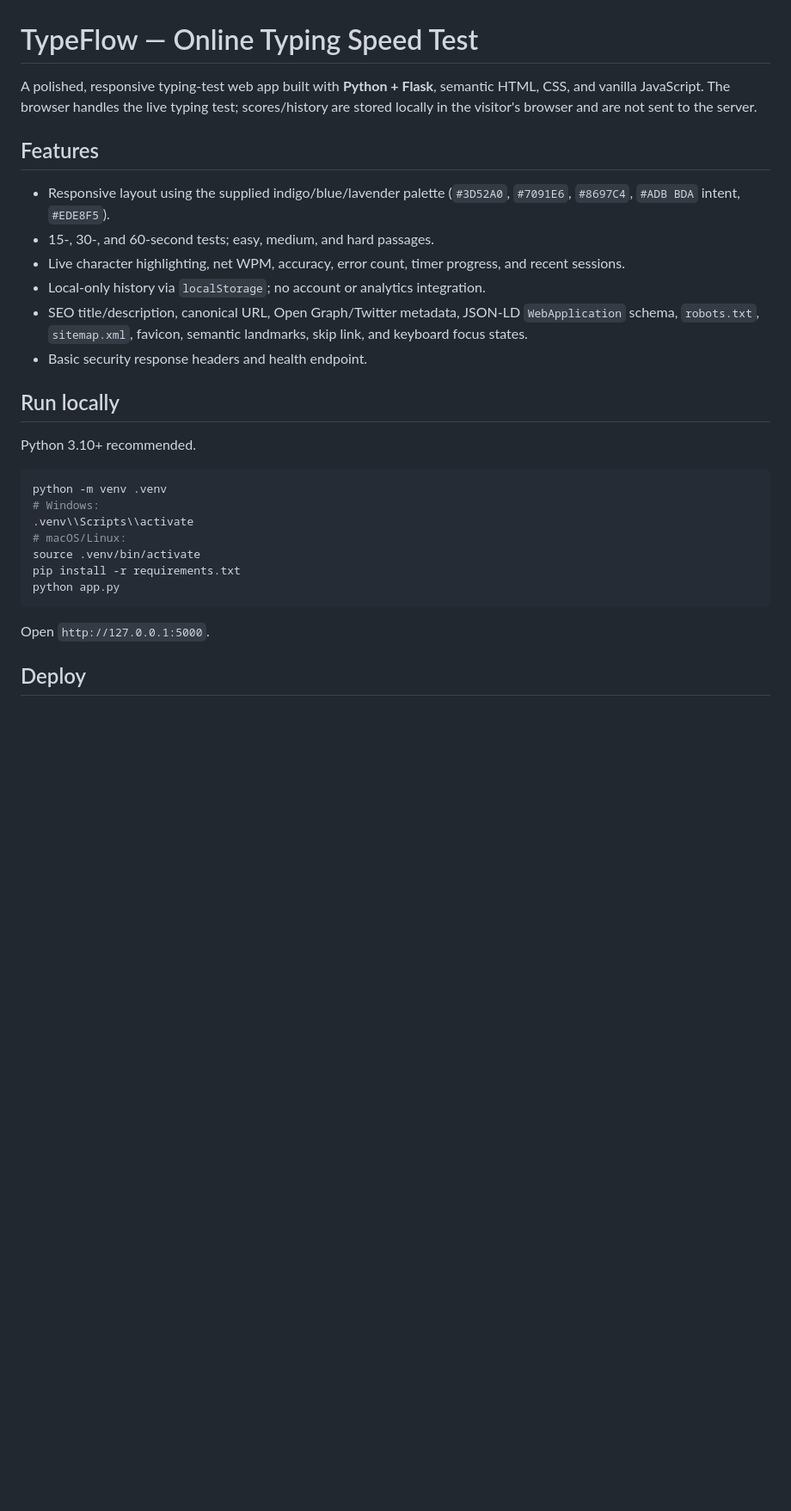
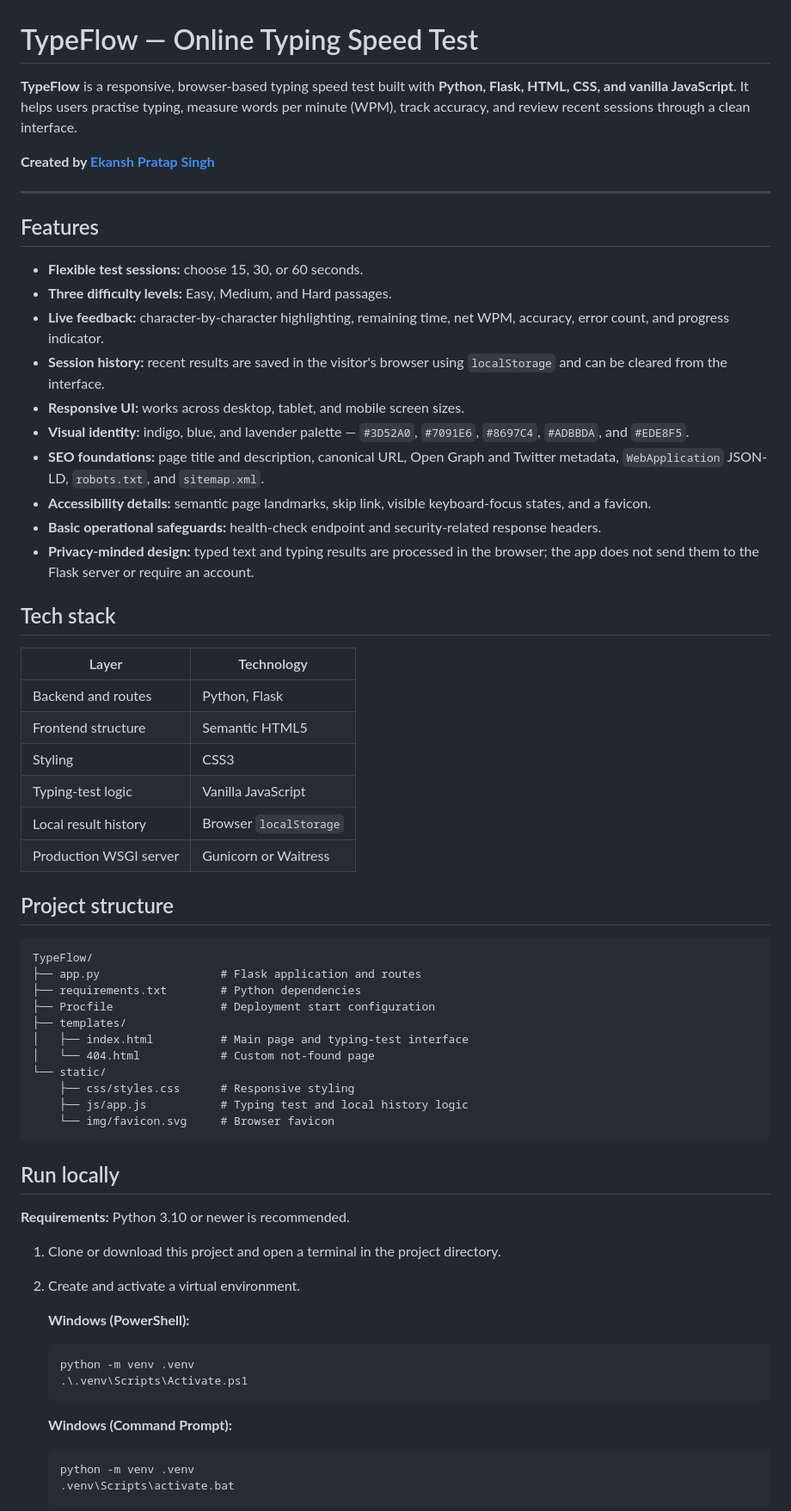
Before and after one commit to Ekanshps/TypeFlow, a Markdown page: README.md, the part around one of its changes. Shown at 86% size. Drawn GitHub-style; blank space fills up the shorter version.

````diff
--- a/README.md
+++ b/README.md
@@ -1,31 +1,67 @@
 # TypeFlow — Online Typing Speed Test
 
-A polished, responsive typing-test web app built with **Python + Flask**, semantic HTML, CSS, and vanilla JavaScript. The browser handles the live typing test; scores/history are stored locally in the visitor's browser and are not sent to the server.
+**TypeFlow** is a responsive, browser-based typing speed test built with **Python, Flask, HTML, CSS, and vanilla JavaScript**. It helps users practise typing, measure words per minute (WPM), track accuracy, and review recent sessions through a clean interface.
+
+**Created by [Ekansh Pratap Singh](https://epsingh.me)**
+
+---
 
 ## Features
 
-- Responsive layout using the supplied indigo/blue/lavender palette (`#3D52A0`, `#7091E6`, `#8697C4`, `#ADB BDA` intent, `#EDE8F5`).
-- 15-, 30-, and 60-second tests; easy, medium, and hard passages.
-- Live character highlighting, net WPM, accuracy, error count, timer progress, and recent sessions.
-- Local-only history via `localStorage`; no account or analytics integration.
-- SEO title/description, canonical URL, Open Graph/Twitter metadata, JSON-LD `WebApplication` schema, `robots.txt`, `sitemap.xml`, favicon, semantic landmarks, skip link, and keyboard focus states.
-- Basic security response headers and health endpoint.
+- **Flexible test sessions:** choose 15, 30, or 60 seconds.
+- **Three difficulty levels:** Easy, Medium, and Hard passages.
+- **Live feedback:** character-by-character highlighting, remaining time, net WPM, accuracy, error count, and progress indicator.
+- **Session history:** recent results are saved in the visitor's browser using `localStorage` and can be cleared from the interface.
+- **Responsive UI:** works across desktop, tablet, and mobile screen sizes.
+- **Visual identity:** indigo, blue, and lavender palette — `#3D52A0`, `#7091E6`, `#8697C4`, `#ADBBDA`, and `#EDE8F5`.
+- **SEO foundations:** page title and description, canonical URL, Open Graph and Twitter metadata, `WebApplication` JSON-LD, `robots.txt`, and `sitemap.xml`.
+- **Accessibility details:** semantic page landmarks, skip link, visible keyboard-focus states, and a favicon.
+- **Basic operational safeguards:** health-check endpoint and security-related response headers.
+- **Privacy-minded design:** typed text and typing results are processed in the browser; the app does not send them to the Flask server or require an account.
+
+## Tech stack
+
+| Layer | Technology |
+| --- | --- |
+| Backend and routes | Python, Flask |
+| Frontend structure | Semantic HTML5 |
+| Styling | CSS3 |
+| Typing-test logic | Vanilla JavaScript |
+| Local result history | Browser `localStorage` |
+| Production WSGI server | Gunicorn or Waitress |
+
+## Project structure
+
+```text
+TypeFlow/
+├── app.py                  # Flask application and routes
+├── requirements.txt        # Python dependencies
+├── Procfile                # Deployment start configuration
+├── templates/
+│   ├── index.html          # Main page and typing-test interface
+│   └── 404.html            # Custom not-found page
+└── static/
+    ├── css/styles.css      # Responsive styling
+    ├── js/app.js           # Typing test and local history logic
+    └── img/favicon.svg     # Browser favicon
+```
 
 ## Run locally
 
-Python 3.10+ recommended.
+**Requirements:** Python 3.10 or newer is recommended.
 
-```bash
-python -m venv .venv
-# Windows:
-.venv\\Scripts\\activate
-# macOS/Linux:
-source .venv/bin/activate
-pip install -r requirements.txt
-python app.py
-```
+1. Clone or download this project and open a terminal in the project directory.
+2. Create and activate a virtual environment.
 
-Open `http://127.0.0.1:5000`.
+   **Windows (PowerShell):**
+   ```powershell
+   python -m venv .venv
+   .\.venv\Scripts\Activate.ps1
+   ```
 
-## Deploy
+   **Windows (Command Prompt):**
+   ```bat
+   python -m venv .venv
+   .venv\Scripts\activate.bat
+   ```
 
````
Also changed, not shown: other parts of README.md (+48 -16 lines).
